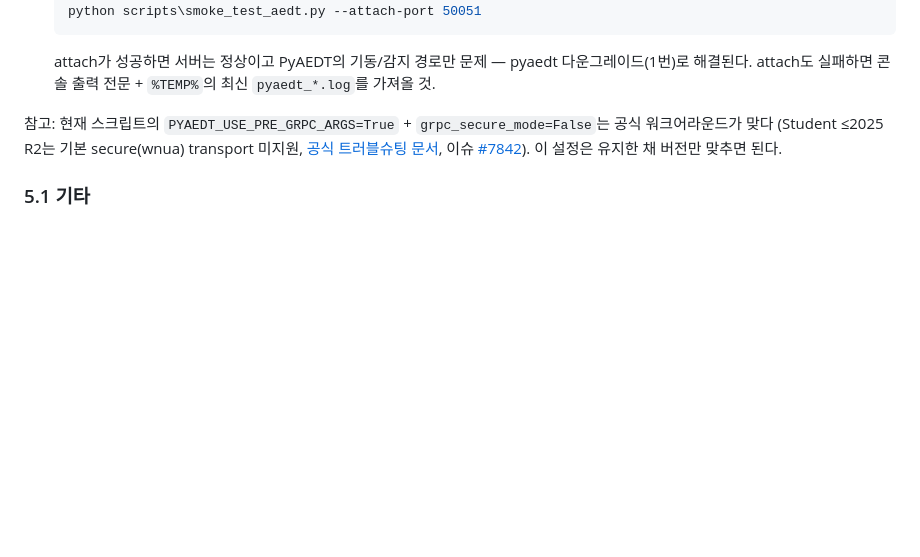
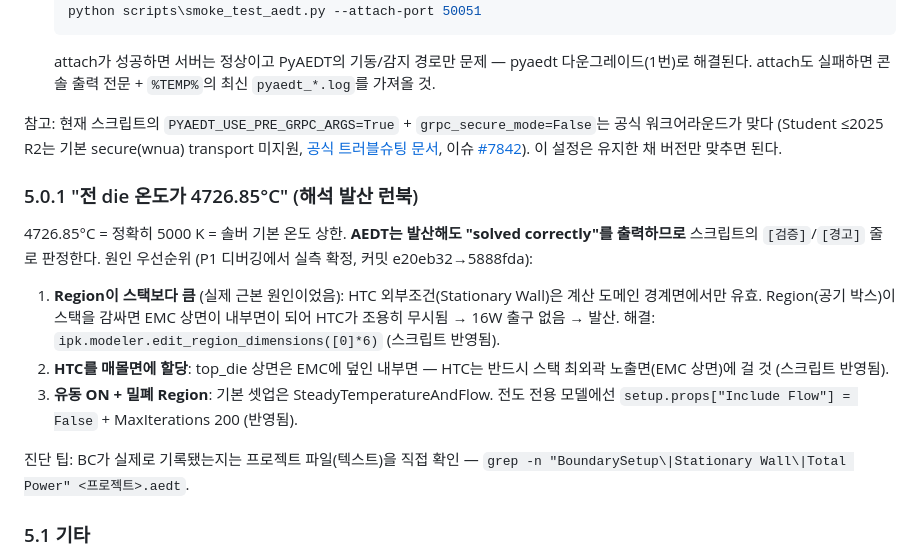
Before and after one commit to alexxony/hbm-build, a Markdown page: docs/run-on-windows.md, the part around the change. Rendered like a GitHub page; blank space fills up the shorter version.

Commit message:
docs: §5.0.1 해석 발산 런북 추가 — 5000K 캡 원인 우선순위 + .aedt grep 진단
P1 디버깅 실측 기반: ① Region 패딩(근본 원인) ② 매몰면 HTC ③ 유동 ON.
AEDT의 'solved correctly'는 발산 여부와 무관하므로 스크립트 자체 가드로 판정.

Co-Authored-By: Claude Fable 5 <noreply@anthropic.com>

```diff
--- a/docs/run-on-windows.md
+++ b/docs/run-on-windows.md
@@ -113,6 +113,24 @@ python scripts\build_icepak_model.py --project-name hbm2e_8hi --total-power 16.0
 이슈 [#7842](https://github.com/ansys/pyaedt/issues/7842)). 이 설정은 유지한 채
 버전만 맞추면 된다.
 
+### 5.0.1 "전 die 온도가 4726.85°C" (해석 발산 런북)
+
+4726.85°C = 정확히 5000 K = 솔버 기본 온도 상한. **AEDT는 발산해도
+"solved correctly"를 출력하므로** 스크립트의 `[검증]`/`[경고]` 줄로 판정한다.
+원인 우선순위 (P1 디버깅에서 실측 확정, 커밋 e20eb32→5888fda):
+
+1. **Region이 스택보다 큼** (실제 근본 원인이었음): HTC 외부조건(Stationary
+   Wall)은 계산 도메인 경계면에서만 유효. Region(공기 박스)이 스택을 감싸면
+   EMC 상면이 내부면이 되어 HTC가 조용히 무시됨 → 16W 출구 없음 → 발산.
+   해결: `ipk.modeler.edit_region_dimensions([0]*6)` (스크립트 반영됨).
+2. **HTC를 매몰면에 할당**: top_die 상면은 EMC에 덮인 내부면 — HTC는 반드시
+   스택 최외곽 노출면(EMC 상면)에 걸 것 (스크립트 반영됨).
+3. **유동 ON + 밀폐 Region**: 기본 셋업은 SteadyTemperatureAndFlow. 전도 전용
+   모델에선 `setup.props["Include Flow"] = False` + MaxIterations 200 (반영됨).
+
+진단 팁: BC가 실제로 기록됐는지는 프로젝트 파일(텍스트)을 직접 확인 —
+`grep -n "BoundarySetup\|Stationary Wall\|Total Power" <프로젝트>.aedt`.
+
 ### 5.1 기타
 
 - **"mesh size exceeding" 오류**: `--mesh-fraction`을 낮추거나 풋프린트를
```
